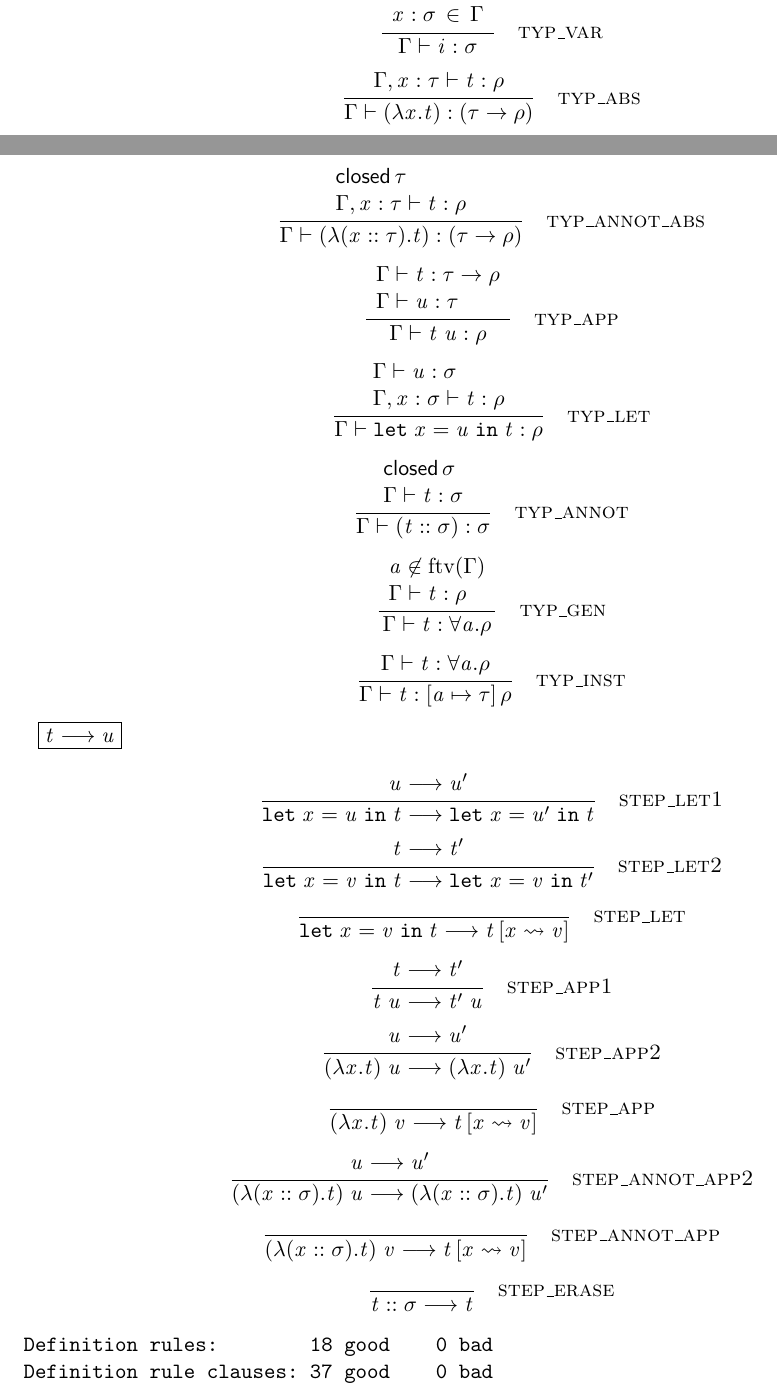
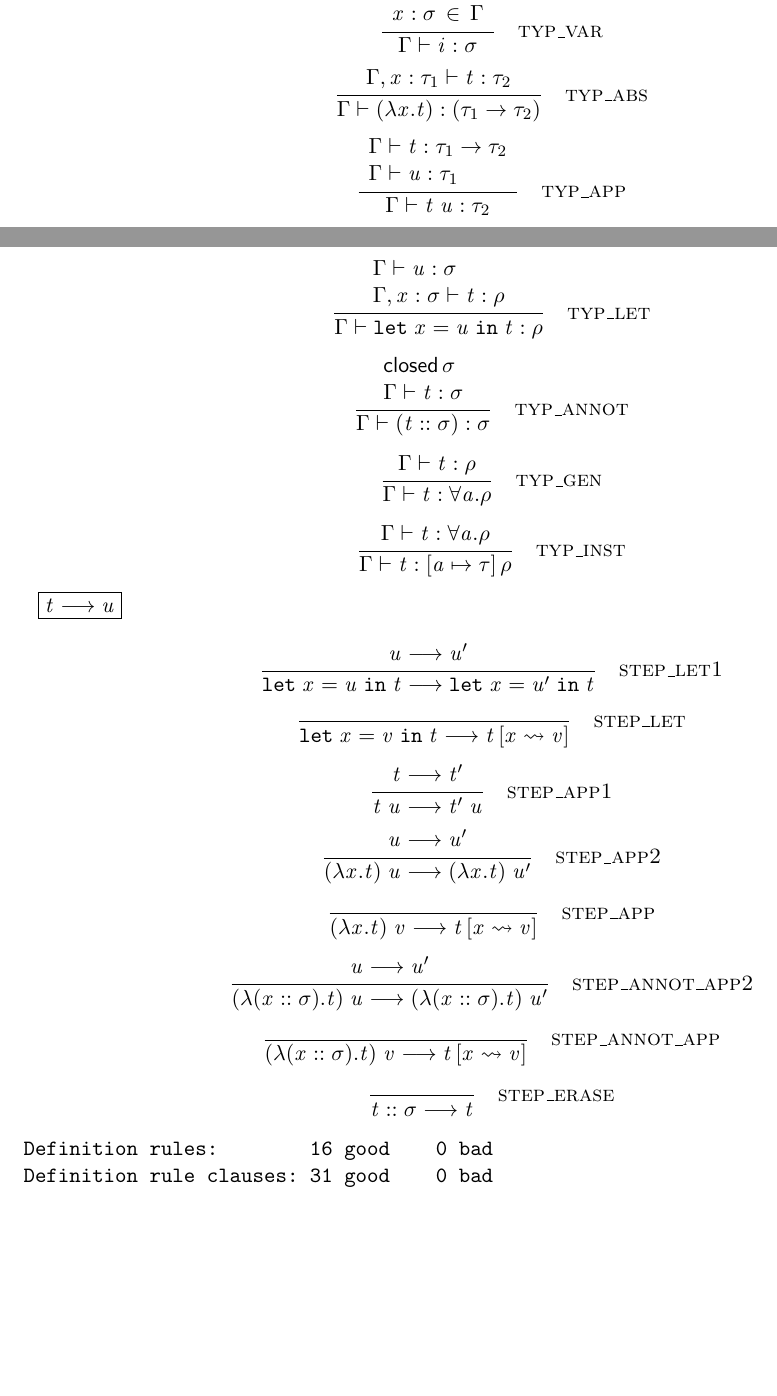
Before and after one commit to yiyunliu/milner_types-cis6700, a LaTeX document (Exp_all.tex): two parts of pages 2 and 3 of 3, joined at a grey line, cut so that both start at the same text, the shorter picture padded with empty space. Compiled offline with pdfLaTeX.

```diff
--- a/Exp/Exp_all.tex
+++ b/Exp_all.tex
@@ -49,7 +49,6 @@
 \newcommand{\otttyXXrho}{
 \ottrulehead{\text{Rho-types}  ,\ \rho}{::=}{\ottcom{Rho-types}}\ottprodnewline
 \ottfirstprodline{|}{\tau}{}{}{}{}\ottprodnewline
-\ottprodline{|}{ \sigma   \to   \sigma' }{}{}{}{}\ottprodnewline
 \ottprodline{|}{ ( \rho ) } {\textsf{S}}{}{}{}}
 
 \newcommand{\otttyXXpoly}{
@@ -70,16 +69,16 @@
 \ottprodline{|}{ ( \ottnt{t} ) } {\textsf{S}}{}{}{}\ottprodnewline
 \ottprodline{|}{ \ottnt{t}  \left[  \ottmv{x}  \leadsto  \ottnt{t'}  \right] } {\textsf{M}}{}{}{}}
 
-\newcommand{\ottctx}{
-\ottrulehead{\text{Typing contexts}  ,\ \Gamma}{::=}{}\ottprodnewline
-\ottfirstprodline{|}{ \epsilon }{}{}{}{\ottcom{empty context}}\ottprodnewline
-\ottprodline{|}{\Gamma  \ottsym{,}  \ottmv{x}  \ottsym{:}  \sigma}{}{}{}{\ottcom{assumption}}}
-
 \newcommand{\ottvalue}{
 \ottrulehead{\ottnt{value}  ,\ \ottnt{v}}{::=}{}\ottprodnewline
 \ottfirstprodline{|}{\ottmv{i}}{}{}{}{}\ottprodnewline
 \ottprodline{|}{ \lambda  \ottmv{x}  .  \ottnt{t} }{}{\textsf{bind}\; \ottmv{x}\; \textsf{in}\; \ottnt{t}}{}{}\ottprodnewline
 \ottprodline{|}{ \lambda ( \ottmv{x}  ::  \sigma ).  \ottnt{t} }{}{\textsf{bind}\; \ottmv{x}\; \textsf{in}\; \ottnt{t}}{}{}}
+
+\newcommand{\ottctx}{
+\ottrulehead{\text{Typing contexts}  ,\ \Gamma}{::=}{}\ottprodnewline
+\ottfirstprodline{|}{ \epsilon }{}{}{}{\ottcom{empty context}}\ottprodnewline
+\ottprodline{|}{\Gamma  \ottsym{,}  \ottmv{x}  \ottsym{:}  \sigma}{}{}{}{\ottcom{assumption}}}
 
 \newcommand{\ottfv}{
 \ottrulehead{\ottnt{fv}}{::=}{}\ottprodnewline
@@ -134,8 +133,8 @@
 \ottprodline{|}{\text{Rho-types}}{}{}{}{}\ottprodnewline
 \ottprodline{|}{\text{Polytypes}}{}{}{}{}\ottprodnewline
 \ottprodline{|}{\text{Terms}}{}{}{}{}\ottprodnewline
+\ottprodline{|}{\ottnt{value}}{}{}{}{}\ottprodnewline
 \ottprodline{|}{\text{Typing contexts}}{}{}{}{}\ottprodnewline
-\ottprodline{|}{\ottnt{value}}{}{}{}{}\ottprodnewline
 \ottprodline{|}{\ottnt{fv}}{}{}{}{}\ottprodnewline
 \ottprodline{|}{\ottnt{ftvany}}{}{}{}{}\ottprodnewline
 \ottprodline{|}{\ottnt{terminals}}{}{}{}{}\ottprodnewline
@@ -146,8 +145,8 @@
 \otttyXXrho\ottinterrule
 \otttyXXpoly\ottinterrule
 \otttm\ottinterrule
+\ottvalue\ottinterrule
 \ottctx\ottinterrule
-\ottvalue\ottinterrule
 \ottfv\ottinterrule
 \ottftvany\ottinterrule
 \ottterminals\ottinterrule
@@ -189,2 +186,0 @@
-\ottpremise{ \mathsf{closed}\, \tau }%
-\ottpremise{ \Gamma  \ottsym{,}  \ottmv{x}  \ottsym{:}  \tau \vdash \ottnt{t} : \rho }%
@@ -191,7 +190 @@
 }{
- \Gamma \vdash  (  \lambda ( \ottmv{x}  ::  \tau ).  \ottnt{t}  )  :  (  \tau   \to   \rho  )  }{%
-{\ottdrulename{typ\_annot\_abs}}{}%
-}}
-
-
-\newcommand{\ottdruletypXXapp}[1]{\ottdrule[#1]{%
@@ -222,7 +212,6 @@
 
 
 \newcommand{\ottdruletypXXgen}[1]{\ottdrule[#1]{%
-\ottpremise{ \ottmv{a} \not\in  \text{ftv} ( \Gamma )  }%
 \ottpremise{ \Gamma \vdash \ottnt{t} : \rho }%
 }{
  \Gamma \vdash \ottnt{t} :  \forall  \ottmv{a}  .  \rho  }{%
@@ -241,7 +230,6 @@
 \ottusedrule{\ottdruletypXXint{}}
 \ottusedrule{\ottdruletypXXvar{}}
 \ottusedrule{\ottdruletypXXabs{}}
-\ottusedrule{\ottdruletypXXannotXXabs{}}
 \ottusedrule{\ottdruletypXXapp{}}
 \ottusedrule{\ottdruletypXXlet{}}
 \ottusedrule{\ottdruletypXXannot{}}
@@ -260,14 +248,6 @@
 }{
   \texttt{let}\;  \ottmv{x}  =  \ottnt{u}  \;\texttt{in}\;  \ottnt{t}    \longrightarrow    \texttt{let}\;  \ottmv{x}  =  \ottnt{u'}  \;\texttt{in}\;  \ottnt{t}  }{%
 {\ottdrulename{step\_let1}}{}%
-}}
-
-
-\newcommand{\ottdrulestepXXletTwo}[1]{\ottdrule[#1]{%
-\ottpremise{ \ottnt{t}   \longrightarrow   \ottnt{t'} }%
-}{
-  \texttt{let}\;  \ottmv{x}  =  \ottnt{v}  \;\texttt{in}\;  \ottnt{t}    \longrightarrow    \texttt{let}\;  \ottmv{x}  =  \ottnt{v}  \;\texttt{in}\;  \ottnt{t'}  }{%
-{\ottdrulename{step\_let2}}{}%
 }}
 
 
@@ -324,7 +304,6 @@
 
 \newcommand{\ottdefnstep}[1]{\begin{ottdefnblock}[#1]{$ \ottnt{t}   \longrightarrow   \ottnt{u} $}{}
 \ottusedrule{\ottdrulestepXXletOne{}}
-\ottusedrule{\ottdrulestepXXletTwo{}}
 \ottusedrule{\ottdrulestepXXlet{}}
 \ottusedrule{\ottdrulestepXXappOne{}}
 \ottusedrule{\ottdrulestepXXappTwo{}}
@@ -351,7 +330,7 @@
 \ottall
 
 \begin{verbatim}
-Definition rules:        18 good    0 bad
-Definition rule clauses: 37 good    0 bad
+Definition rules:        16 good    0 bad
+Definition rule clauses: 31 good    0 bad
 \end{verbatim}
 \end{document}
```
Also changed, not shown: Exp/Exp_all.pdf (deleted), Makefile, Exp_all.tex (13 more changed lines), 16 other files.
